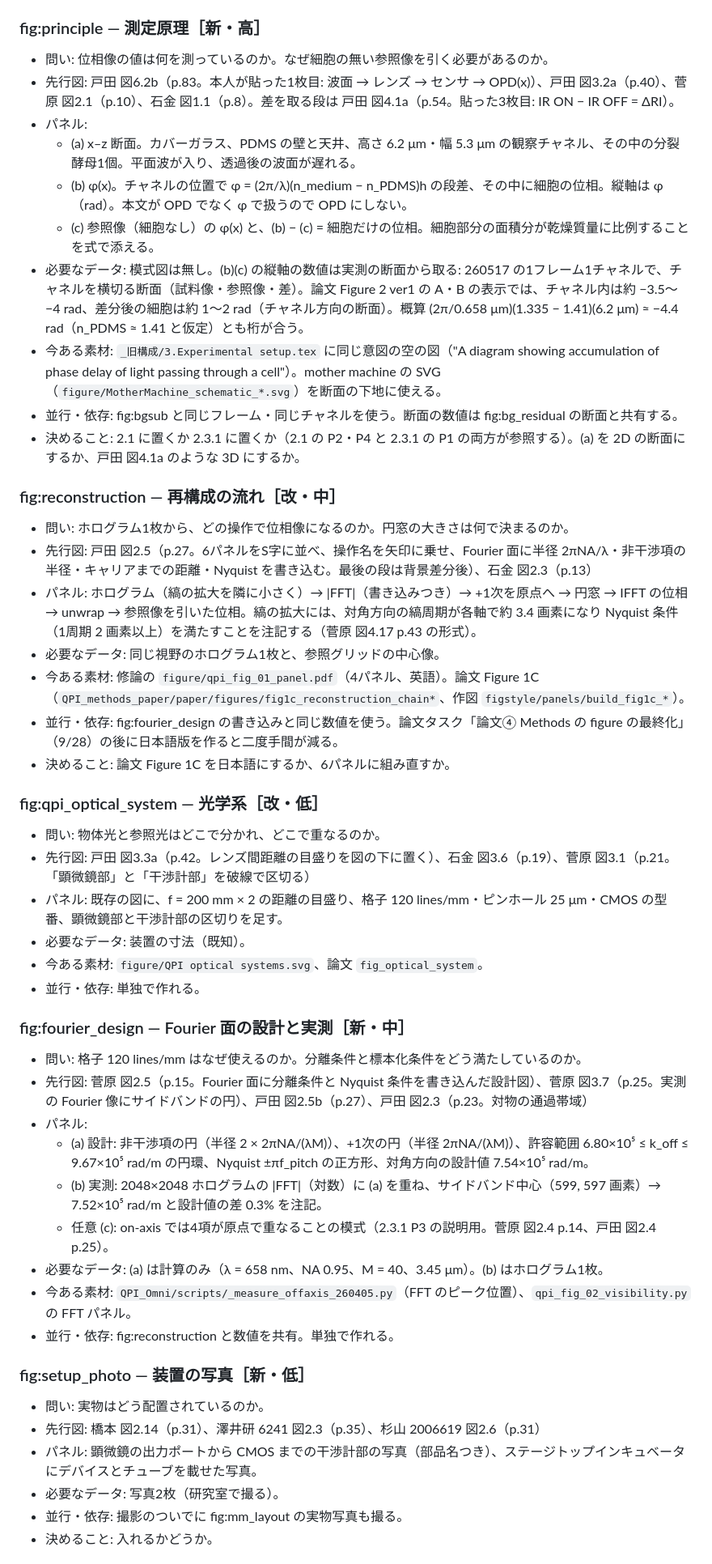
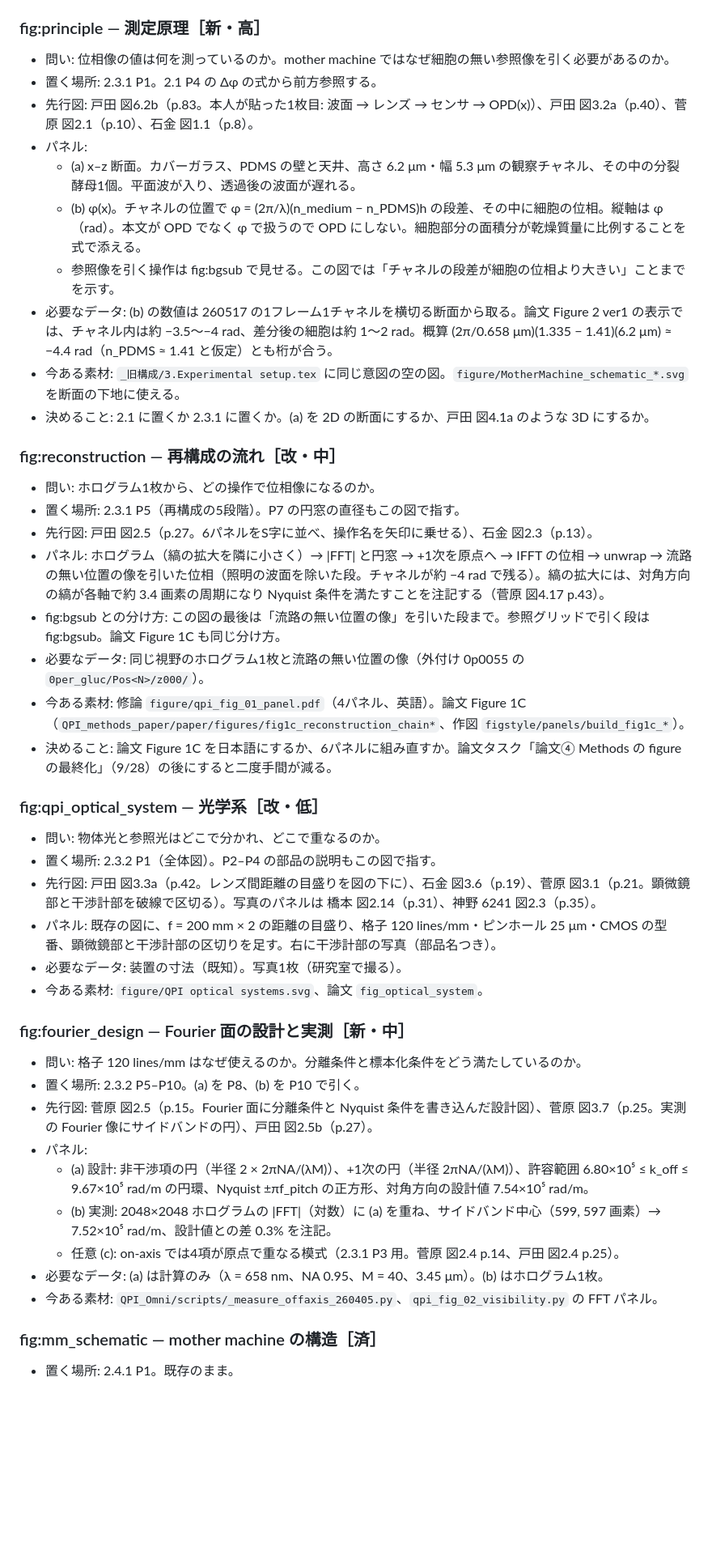
Before and after one commit to kengo-kitagishi/History-dependent-survival-and-adaptation-to-glucose-starvation-in-fission-yeast, a Markdown page: plot/figures.md, the part around one of its changes. Shown at 81% size. Rendered like a GitHub page; blank space fills up the shorter version.

```diff
--- a/plot/figures.md
+++ b/plot/figures.md
@@ -65,49 +84,45 @@
 
 ### fig:principle — 測定原理［新・高］
-- 問い: 位相像の値は何を測っているのか。なぜ細胞の無い参照像を引く必要があるのか。
-- 先行図: 戸田 図6.2b（p.83。本人が貼った1枚目: 波面 → レンズ → センサ → OPD(x)）、戸田 図3.2a（p.40）、菅原 図2.1（p.10）、石金 図1.1（p.8）。差を取る段は 戸田 図4.1a（p.54。貼った3枚目: IR ON − IR OFF = ΔRI）。
+- 問い: 位相像の値は何を測っているのか。mother machine ではなぜ細胞の無い参照像を引く必要があるのか。
+- 置く場所: 2.3.1 P1。2.1 P4 の Δφ の式から前方参照する。
+- 先行図: 戸田 図6.2b（p.83。本人が貼った1枚目: 波面 → レンズ → センサ → OPD(x)）、戸田 図3.2a（p.40）、菅原 図2.1（p.10）、石金 図1.1（p.8）。
 - パネル:
   - (a) x–z 断面。カバーガラス、PDMS の壁と天井、高さ 6.2 μm・幅 5.3 μm の観察チャネル、その中の分裂酵母1個。平面波が入り、透過後の波面が遅れる。
-  - (b) φ(x)。チャネルの位置で φ = (2π/λ)(n_medium − n_PDMS)h の段差、その中に細胞の位相。縦軸は φ（rad）。本文が OPD でなく φ で扱うので OPD にしない。
-  - (c) 参照像（細胞なし）の φ(x) と、(b) − (c) = 細胞だけの位相。細胞部分の面積分が乾燥質量に比例することを式で添える。
-- 必要なデータ: 模式図は無し。(b)(c) の縦軸の数値は実測の断面から取る: 260517 の1フレーム1チャネルで、チャネルを横切る断面（試料像・参照像・差）。論文 Figure 2 ver1 の A・B の表示では、チャネル内は約 −3.5〜−4 rad、差分後の細胞は約 1〜2 rad（チャネル方向の断面）。概算 (2π/0.658 μm)(1.335 − 1.41)(6.2 μm) ≈ −4.4 rad（n_PDMS ≈ 1.41 と仮定）とも桁が合う。
-- 今ある素材: `_旧構成/3.Experimental setup.tex` に同じ意図の空の図（"A diagram showing accumulation of phase delay of light passing through a cell"）。mother machine の SVG（`figure/MotherMachine_schematic_*.svg`）を断面の下地に使える。
-- 並行・依存: fig:bgsub と同じフレーム・同じチャネルを使う。断面の数値は fig:bg_residual の断面と共有する。
-- 決めること: 2.1 に置くか 2.3.1 に置くか（2.1 の P2・P4 と 2.3.1 の P1 の両方が参照する）。(a) を 2D の断面にするか、戸田 図4.1a のような 3D にするか。
+  - (b) φ(x)。チャネルの位置で φ = (2π/λ)(n_medium − n_PDMS)h の段差、その中に細胞の位相。縦軸は φ（rad）。本文が OPD でなく φ で扱うので OPD にしない。細胞部分の面積分が乾燥質量に比例することを式で添える。
+  - 参照像を引く操作は fig:bgsub で見せる。この図では「チャネルの段差が細胞の位相より大きい」ことまでを示す。
+- 必要なデータ: (b) の数値は 260517 の1フレーム1チャネルを横切る断面から取る。論文 Figure 2 ver1 の表示では、チャネル内は約 −3.5〜−4 rad、差分後の細胞は約 1〜2 rad。概算 (2π/0.658 μm)(1.335 − 1.41)(6.2 μm) ≈ −4.4 rad（n_PDMS ≈ 1.41 と仮定）とも桁が合う。
+- 今ある素材: `_旧構成/3.Experimental setup.tex` に同じ意図の空の図。`figure/MotherMachine_schematic_*.svg` を断面の下地に使える。
+- 決めること: 2.1 に置くか 2.3.1 に置くか。(a) を 2D の断面にするか、戸田 図4.1a のような 3D にするか。
 
 ### fig:reconstruction — 再構成の流れ［改・中］
-- 問い: ホログラム1枚から、どの操作で位相像になるのか。円窓の大きさは何で決まるのか。
-- 先行図: 戸田 図2.5（p.27。6パネルをS字に並べ、操作名を矢印に乗せ、Fourier 面に半径 2πNA/λ・非干渉項の半径・キャリアまでの距離・Nyquist を書き込む。最後の段は背景差分後）、石金 図2.3（p.13）
-- パネル: ホログラム（縞の拡大を隣に小さく）→ |FFT|（書き込みつき）→ +1次を原点へ → 円窓 → IFFT の位相 → unwrap → 参照像を引いた位相。縞の拡大には、対角方向の縞周期が各軸で約 3.4 画素になり Nyquist 条件（1周期 2 画素以上）を満たすことを注記する（菅原 図4.17 p.43 の形式）。
-- 必要なデータ: 同じ視野のホログラム1枚と、参照グリッドの中心像。
-- 今ある素材: 修論の `figure/qpi_fig_01_panel.pdf`（4パネル、英語）。論文 Figure 1C（`QPI_methods_paper/paper/figures/fig1c_reconstruction_chain*`、作図 `figstyle/panels/build_fig1c_*`）。
-- 並行・依存: fig:fourier_design の書き込みと同じ数値を使う。論文タスク「論文④ Methods の figure の最終化」（9/28）の後に日本語版を作ると二度手間が減る。
-- 決めること: 論文 Figure 1C を日本語にするか、6パネルに組み直すか。
+- 問い: ホログラム1枚から、どの操作で位相像になるのか。
+- 置く場所: 2.3.1 P5（再構成の5段階）。P7 の円窓の直径もこの図で指す。
+- 先行図: 戸田 図2.5（p.27。6パネルをS字に並べ、操作名を矢印に乗せる）、石金 図2.3（p.13）。
+- パネル: ホログラム（縞の拡大を隣に小さく）→ |FFT| と円窓 → +1次を原点へ → IFFT の位相 → unwrap → 流路の無い位置の像を引いた位相（照明の波面を除いた段。チャネルが約 −4 rad で残る）。縞の拡大には、対角方向の縞が各軸で約 3.4 画素の周期になり Nyquist 条件を満たすことを注記する（菅原 図4.17 p.43）。
+- fig:bgsub との分け方: この図の最後は「流路の無い位置の像」を引いた段まで。参照グリッドで引く段は fig:bgsub。論文 Figure 1C も同じ分け方。
+- 必要なデータ: 同じ視野のホログラム1枚と流路の無い位置の像（外付け 0p0055 の `0per_gluc/Pos<N>/z000/`）。
+- 今ある素材: 修論 `figure/qpi_fig_01_panel.pdf`（4パネル、英語）。論文 Figure 1C（`QPI_methods_paper/paper/figures/fig1c_reconstruction_chain*`、作図 `figstyle/panels/build_fig1c_*`）。
+- 決めること: 論文 Figure 1C を日本語にするか、6パネルに組み直すか。論文タスク「論文④ Methods の figure の最終化」（9/28）の後にすると二度手間が減る。
 
 ### fig:qpi_optical_system — 光学系［改・低］
 - 問い: 物体光と参照光はどこで分かれ、どこで重なるのか。
-- 先行図: 戸田 図3.3a（p.42。レンズ間距離の目盛りを図の下に置く）、石金 図3.6（p.19）、菅原 図3.1（p.21。「顕微鏡部」と「干渉計部」を破線で区切る）
-- パネル: 既存の図に、f = 200 mm × 2 の距離の目盛り、格子 120 lines/mm・ピンホール 25 μm・CMOS の型番、顕微鏡部と干渉計部の区切りを足す。
-- 必要なデータ: 装置の寸法（既知）。
+- 置く場所: 2.3.2 P1（全体図）。P2–P4 の部品の説明もこの図で指す。
+- 先行図: 戸田 図3.3a（p.42。レンズ間距離の目盛りを図の下に）、石金 図3.6（p.19）、菅原 図3.1（p.21。顕微鏡部と干渉計部を破線で区切る）。写真のパネルは 橋本 図2.14（p.31）、神野 6241 図2.3（p.35）。
+- パネル: 既存の図に、f = 200 mm × 2 の距離の目盛り、格子 120 lines/mm・ピンホール 25 μm・CMOS の型番、顕微鏡部と干渉計部の区切りを足す。右に干渉計部の写真（部品名つき）。
+- 必要なデータ: 装置の寸法（既知）。写真1枚（研究室で撮る）。
 - 今ある素材: `figure/QPI optical systems.svg`、論文 `fig_optical_system`。
-- 並行・依存: 単独で作れる。
 
 ### fig:fourier_design — Fourier 面の設計と実測［新・中］
 - 問い: 格子 120 lines/mm はなぜ使えるのか。分離条件と標本化条件をどう満たしているのか。
-- 先行図: 菅原 図2.5（p.15。Fourier 面に分離条件と Nyquist 条件を書き込んだ設計図）、菅原 図3.7（p.25。実測の Fourier 像にサイドバンドの円）、戸田 図2.5b（p.27）、戸田 図2.3（p.23。対物の通過帯域）
+- 置く場所: 2.3.2 P5–P10。(a) を P8、(b) を P10 で引く。
+- 先行図: 菅原 図2.5（p.15。Fourier 面に分離条件と Nyquist 条件を書き込んだ設計図）、菅原 図3.7（p.25。実測の Fourier 像にサイドバンドの円）、戸田 図2.5b（p.27）。
 - パネル:
   - (a) 設計: 非干渉項の円（半径 2 × 2πNA/(λM)）、+1次の円（半径 2πNA/(λM)）、許容範囲 6.80×10⁵ ≤ k_off ≤ 9.67×10⁵ rad/m の円環、Nyquist ±πf_pitch の正方形、対角方向の設計値 7.54×10⁵ rad/m。
-  - (b) 実測: 2048×2048 ホログラムの |FFT|（対数）に (a) を重ね、サイドバンド中心（599, 597 画素）→ 7.52×10⁵ rad/m と設計値の差 0.3% を注記。
-  - 任意 (c): on-axis では4項が原点で重なることの模式（2.3.1 P3 の説明用。菅原 図2.4 p.14、戸田 図2.4 p.25）。
+  - (b) 実測: 2048×2048 ホログラムの |FFT|（対数）に (a) を重ね、サイドバンド中心（599, 597 画素）→ 7.52×10⁵ rad/m、設計値との差 0.3% を注記。
+  - 任意 (c): on-axis では4項が原点で重なる模式（2.3.1 P3 用。菅原 図2.4 p.14、戸田 図2.4 p.25）。
 - 必要なデータ: (a) は計算のみ（λ = 658 nm、NA 0.95、M = 40、3.45 μm）。(b) はホログラム1枚。
-- 今ある素材: `QPI_Omni/scripts/_measure_offaxis_260405.py`（FFT のピーク位置）、`qpi_fig_02_visibility.py` の FFT パネル。
-- 並行・依存: fig:reconstruction と数値を共有。単独で作れる。
+- 今ある素材: `QPI_Omni/scripts/_measure_offaxis_260405.py`、`qpi_fig_02_visibility.py` の FFT パネル。
 
-### fig:setup_photo — 装置の写真［新・低］
-- 問い: 実物はどう配置されているのか。
-- 先行図: 橋本 図2.14（p.31）、澤井研 6241 図2.3（p.35）、杉山 2006619 図2.6（p.31）
-- パネル: 顕微鏡の出力ポートから CMOS までの干渉計部の写真（部品名つき）、ステージトップインキュベータにデバイスとチューブを載せた写真。
-- 必要なデータ: 写真2枚（研究室で撮る）。
-- 並行・依存: 撮影のついでに fig:mm_layout の実物写真も撮る。
-- 決めること: 入れるかどうか。
+### fig:mm_schematic — mother machine の構造［済］
+- 置く場所: 2.4.1 P1。既存のまま。
 
```
Also changed, not shown: other parts of plot/figures.md (+211 -172 lines), plot/2_measurement_system.md (+21 -21 lines).
